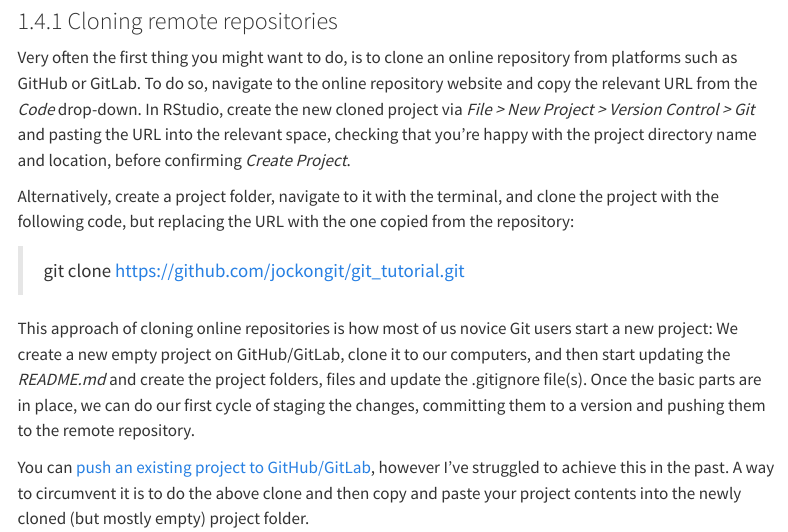
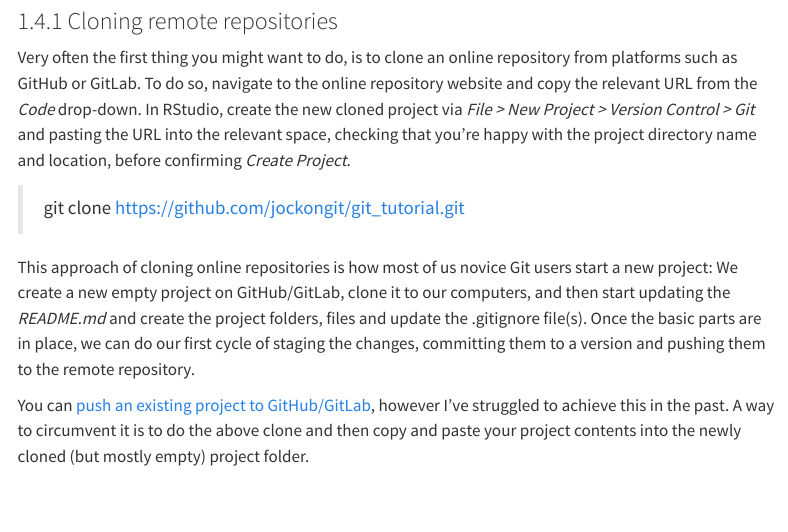
Before and after one commit to jockongit/git_tutorial, a Quarto document (quarto/collaborating_with_git.qmd): the page in a window 1100 px wide, from 2730 px down. Rendered offline with R 4.5, knitr and Pandoc in place of Quarto, with nearby package versions; menus at the side of the page are left out.

Commit message:
chcking commit

```diff
--- a/quarto/collaborating_with_git.qmd
+++ b/quarto/collaborating_with_git.qmd
@@ -101,7 +101,6 @@ Very often the first thing you might want to do, is to clone an online repositor
 To do so, navigate to the online repository website and copy the relevant URL from the *Code* drop-down.
 In RStudio, create the new cloned project via *File > New Project > Version Control > Git* and pasting the URL into the relevant space, checking that you're happy with the project directory name and location, before confirming *Create Project*.
 
-Alternatively, create a project folder, navigate to it with the terminal, and clone the project with the following code, but replacing the URL with the one copied from the repository:
 
 > git clone https://github.com/jockongit/git_tutorial.git
 
```
